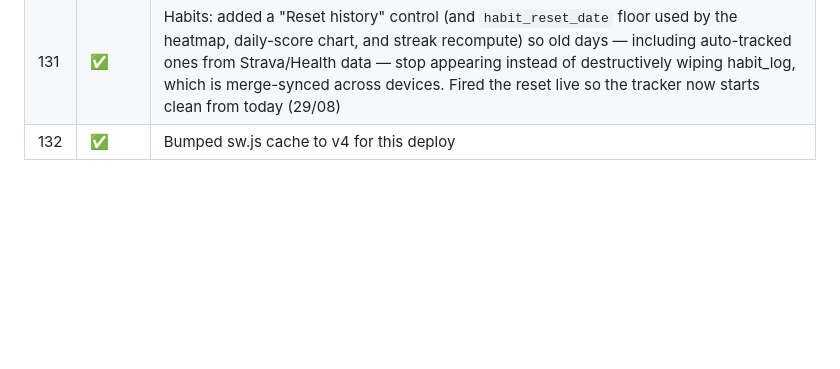
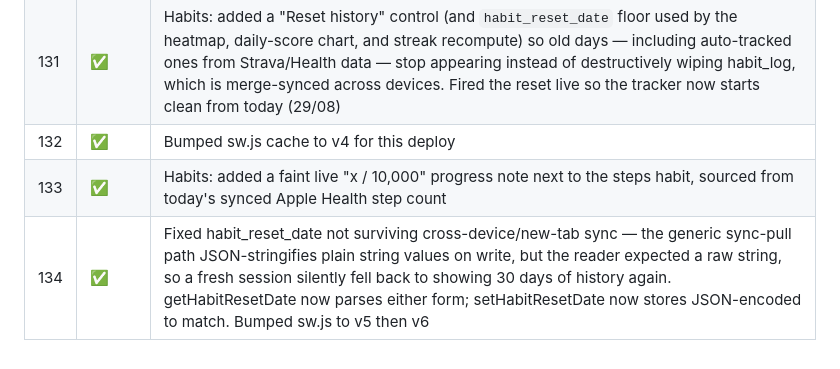
Before and after one commit to kencoby/training-dashboard, a Markdown page: TASKS.md, the part around the change. Drawn GitHub-style; blank space fills up the shorter version.

Commit message:
Dashboard update ~6,2dt:~4,2dt:~0,4dt:~8,2dt:~10,2

```diff
--- a/TASKS.md
+++ b/TASKS.md
@@ -135,3 +135,5 @@ All 115 tasks completed across the full build. Now on Cloudflare Pages (https://
 | 130 | ⏳ | Tasks tab already has full priority tiers (critical/ondeck/someday/dashboard) with drag-drop + escalate/defer — just unused, everything currently sits in "critical". Left for Phil to re-triage himself; offered to help |
 | 131 | ✅ | Habits: added a "Reset history" control (and `habit_reset_date` floor used by the heatmap, daily-score chart, and streak recompute) so old days — including auto-tracked ones from Strava/Health data — stop appearing instead of destructively wiping habit_log, which is merge-synced across devices. Fired the reset live so the tracker now starts clean from today (29/08) |
 | 132 | ✅ | Bumped sw.js cache to v4 for this deploy |
+| 133 | ✅ | Habits: added a faint live "x / 10,000" progress note next to the steps habit, sourced from today's synced Apple Health step count |
+| 134 | ✅ | Fixed habit_reset_date not surviving cross-device/new-tab sync — the generic sync-pull path JSON-stringifies plain string values on write, but the reader expected a raw string, so a fresh session silently fell back to showing 30 days of history again. getHabitResetDate now parses either form; setHabitResetDate now stores JSON-encoded to match. Bumped sw.js to v5 then v6 |
```
